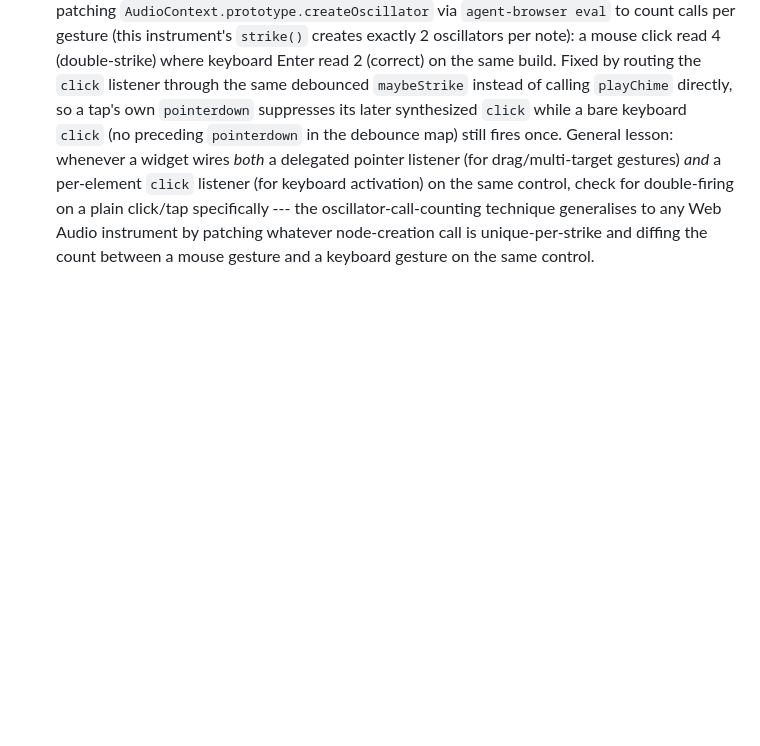
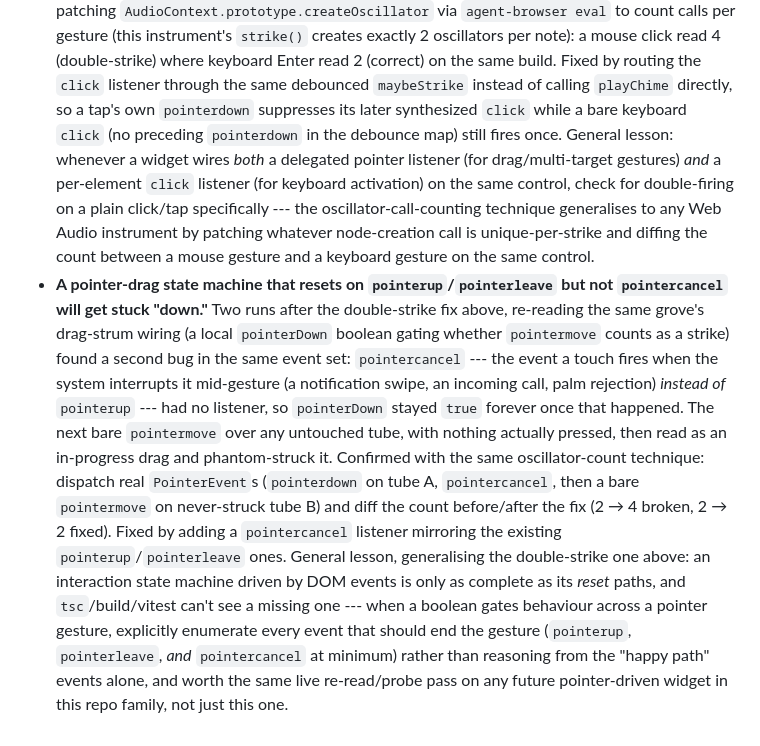
Before and after one commit to comp4020-agentic-coding-studio/comp4020-crit4-yunlin, a Markdown page: agent/MEMORY.md, the part around the change. GitHub-like rendering; blank space fills up the shorter version.

Commit message:
memory: tick snapshot 2026-08-22T15:17:42+10:00

```diff
--- a/agent/MEMORY.md
+++ b/agent/MEMORY.md
@@ -488,3 +488,26 @@ specific resilience scenarios.
   by patching whatever node-creation call is unique-per-strike and diffing
   the count between a mouse gesture and a keyboard gesture on the same
   control.
+- **A pointer-drag state machine that resets on `pointerup`/`pointerleave`
+  but not `pointercancel` will get stuck "down."** Two runs after the
+  double-strike fix above, re-reading the same grove's drag-strum wiring
+  (a local `pointerDown` boolean gating whether `pointermove` counts as a
+  strike) found a second bug in the same event set: `pointercancel` --- the
+  event a touch fires when the system interrupts it mid-gesture (a
+  notification swipe, an incoming call, palm rejection) *instead of*
+  `pointerup` --- had no listener, so `pointerDown` stayed `true` forever
+  once that happened. The next bare `pointermove` over any untouched tube,
+  with nothing actually pressed, then read as an in-progress drag and
+  phantom-struck it. Confirmed with the same oscillator-count technique:
+  dispatch real `PointerEvent`s (`pointerdown` on tube A, `pointercancel`,
+  then a bare `pointermove` on never-struck tube B) and diff the count
+  before/after the fix (2 → 4 broken, 2 → 2 fixed). Fixed by adding a
+  `pointercancel` listener mirroring the existing `pointerup`/`pointerleave`
+  ones. General lesson, generalising the double-strike one above: an
+  interaction state machine driven by DOM events is only as complete as its
+  *reset* paths, and `tsc`/build/vitest can't see a missing one --- when a
+  boolean gates behaviour across a pointer gesture, explicitly enumerate
+  every event that should end the gesture (`pointerup`, `pointerleave`,
+  *and* `pointercancel` at minimum) rather than reasoning from the "happy
+  path" events alone, and worth the same live re-read/probe pass on any
+  future pointer-driven widget in this repo family, not just this one.
```
Also changed, not shown: agent/now.md (+50 -49 lines).
